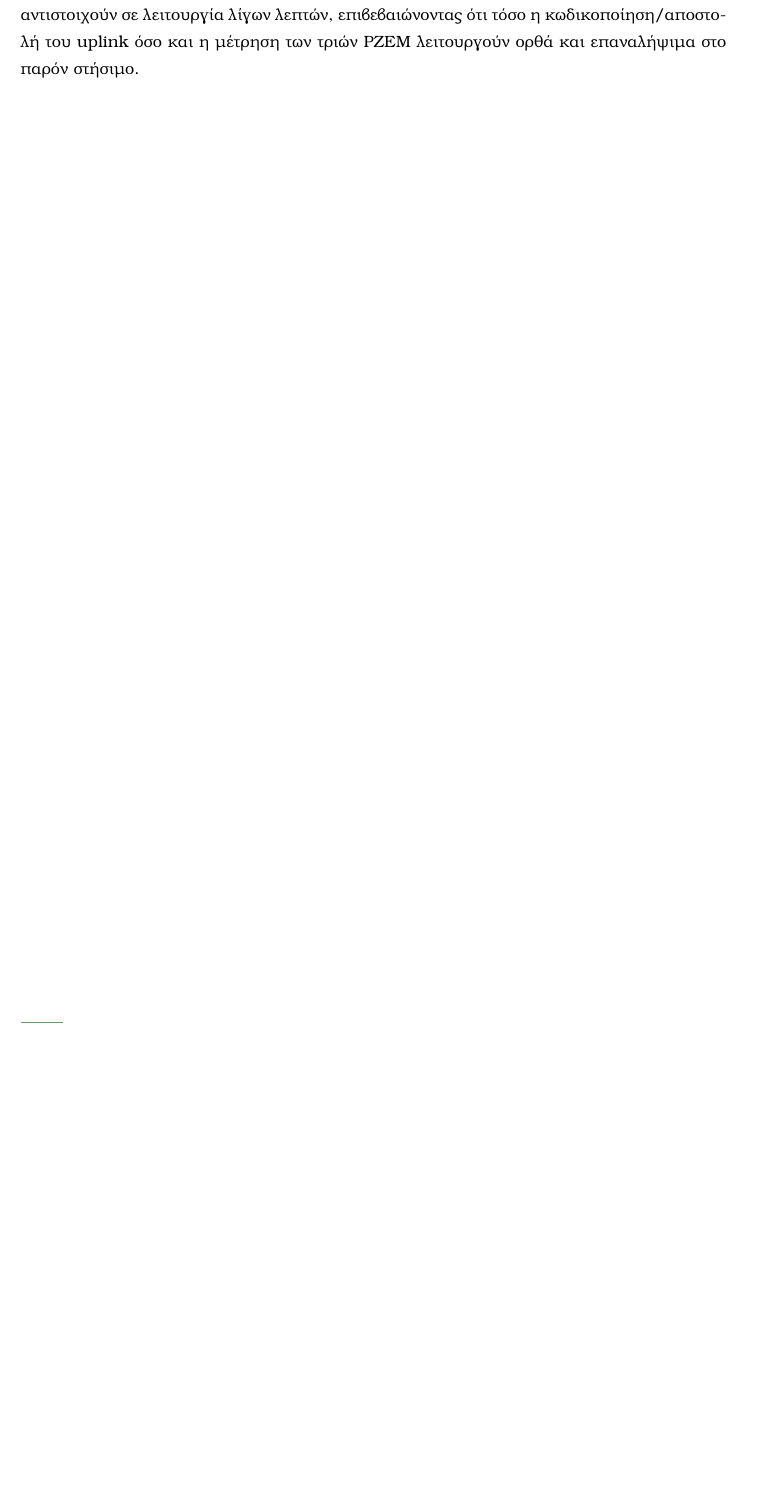
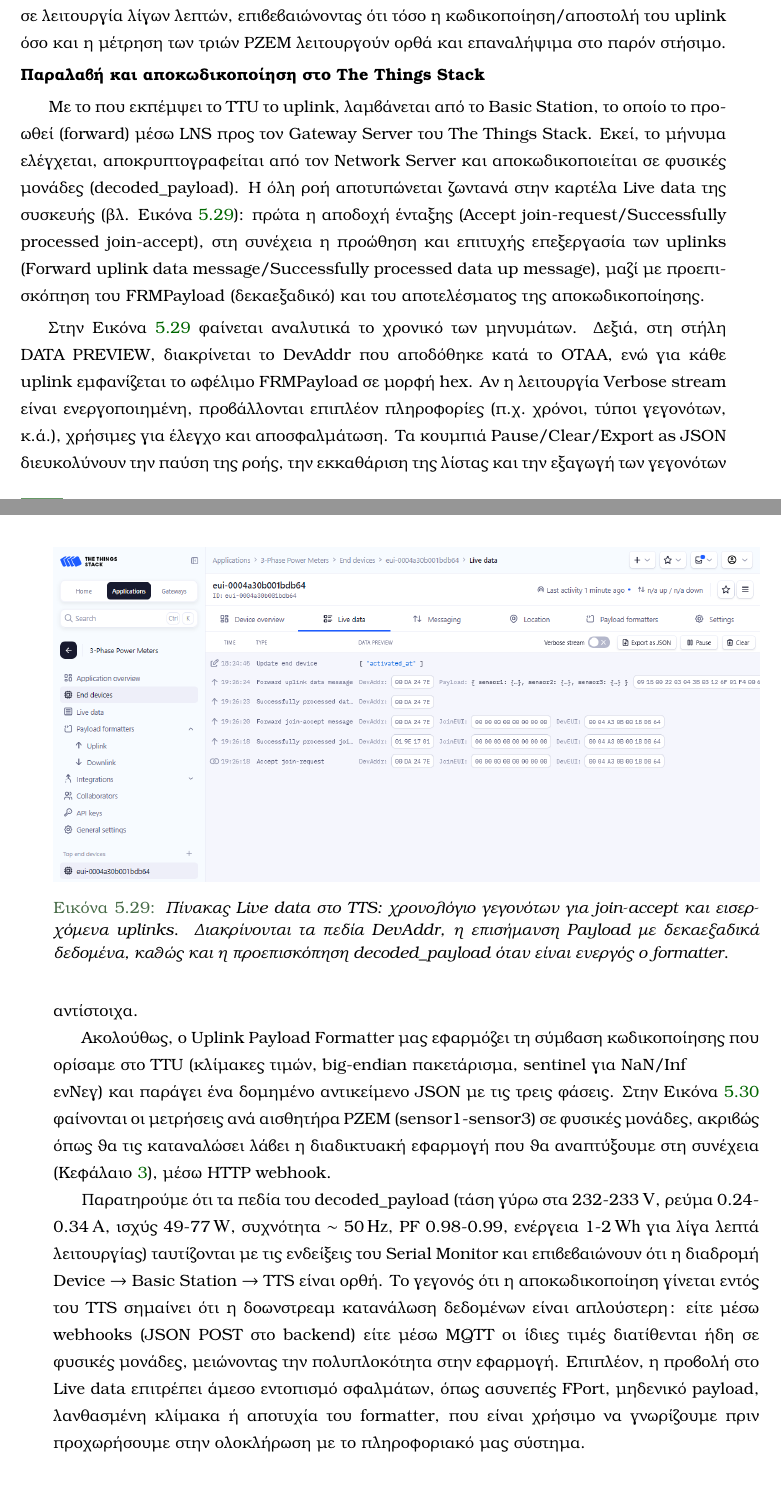
Before and after one commit to TheodorAraps/Dissertation, a LaTeX thesis (main.tex, which reads body_matter/chap5.tex): part of page 140 of 174 before the commit and two parts of pages 140 and 141 of 176 after it, the two joined at a grey line, cut so that both start at the same text, the shorter picture padded with empty space. Compiled offline with pdfLaTeX.

Commit message:
Finished chapter 5

```diff
--- a/body_matter/chap5.tex
+++ b/body_matter/chap5.tex
@@ -1390,3 +1392,35 @@ function decodeUplink(input§\cyan{)}§ {
 και με μικρή επίδραση της θερμοκρασίας του νήματος. Τέλος, οι σωρευτικές τιμές \en{energy} (0.001-0.002$kWh$)
 (δηλ. (1-2$Wh$)) αντιστοιχούν σε λειτουργία λίγων λεπτών, επιβεβαιώνοντας ότι τόσο η κωδικοποίηση/αποστολή
 του \en{uplink} όσο και η μέτρηση των τριών \en{PZEM} λειτουργούν ορθά και επαναλήψιμα στο παρόν στήσιμο.
+
+
+
+\noindent\textbf{Παραλαβή και αποκωδικοποίηση στο \en{The Things Stack}}
+
+Με το που εκπέμψει το \en{TTU} το \en{uplink}, λαμβάνεται από το \en{Basic Station}, το οποίο το προωθεί
+(\en{forward}) μέσω \en{LNS} προς τον \en{Gateway Server} του
+\en{The Things Stack}. Εκεί, το μήνυμα ελέγχεται, αποκρυπτογραφείται από τον \en{Network Server} και αποκωδικοποιείται σε φυσικές μονάδες (\en{decoded\_payload}).
+Η όλη ροή αποτυπώνεται ζωντανά στην καρτέλα \en{Live data} της συσκευής (βλ. Εικόνα \ref{figure5.29}): πρώτα η αποδοχή ένταξης
+(\en{Accept join-request}/\en{Successfully processed join-accept}), στη συνέχεια η προώθηση και επιτυχής
+επεξεργασία των \en{uplinks} (\en{Forward uplink data message}/\en{Successfully processed data up message}),
+μαζί με προεπισκόπηση του \en{FRMPayload} (δεκαεξαδικό) και του αποτελέσματος της αποκωδικοποίησης.
+
+\begin{Illustration}[!ht]
+  \centering
+  \includegraphics[width=1.0\textwidth]{figures/TEST_TTS_CONNECT.png}
+  \caption{Πίνακας \en{Live data} στο \en{TTS}: χρονολόγιο γεγονότων για \en{join-accept} και εισερχόμενα \en{uplinks}. Διακρίνονται τα πεδία \en{DevAddr}, η επισήμανση \en{Payload} με δεκαεξαδικά δεδομένα, καθώς και η προεπισκόπηση \en{decoded\_payload} όταν είναι ενεργός ο \en{formatter}.}
+  \label{figure5.29}
+\end{Illustration}
+
+Στην Εικόνα \ref{figure5.29} φαίνεται αναλυτικά το χρονικό των μηνυμάτων. Δεξιά, στη στήλη \en{DATA PREVIEW},
+διακρίνεται το \en{DevAddr} που αποδόθηκε κατά το \en{OTAA}, ενώ για κάθε \en{uplink} εμφανίζεται το ωφέλιμο
+\en{FRMPayload} σε μορφή \en{hex}. Αν η λειτουργία \en{Verbose stream} είναι ενεργοποιημένη, προβάλλονται
+επιπλέον πληροφορίες (π.χ.\ χρόνοι, τύποι γεγονότων, κ.ά.), χρήσιμες για έλεγχο και αποσφαλμάτωση. Τα κουμπιά
+\en{Pause}/\en{Clear}/\en{Export as JSON} διευκολύνουν την παύση της ροής, την εκκαθάριση της λίστας και την
+εξαγωγή των γεγονότων αντίστοιχα.
+
+Ακολούθως, ο \en{Uplink Payload Formatter} μας εφαρμόζει τη σύμβαση
+κωδικοποίησης που ορίσαμε στο \en{TTU} (κλίμακες τιμών, \en{big-endian} πακετάρισμα, \en{sentinel} για
+\en{NaN}/\en{Inf}\\en{Neg}) και παράγει ένα δομημένο αντικείμενο \en{JSON} με τις τρεις φάσεις. Στην Εικόνα \ref{figure5.30}
+φαίνονται οι μετρήσεις ανά αισθητήρα \en{PZEM} (\en{sensor1-sensor3}) σε φυσικές μονάδες, ακριβώς όπως θα τις
+καταναλώσει λάβει η διαδικτυακή εφαρμογή που θα αναπτύξουμε στη συνέχεια (Κεφάλαιο \ref{chapter6}), μέσω \en{HTTP webhook}.
@@ -1392,0 +1434,13 @@ function decodeUplink(input§\cyan{)}§ {
+  \label{figure5.30}
+\end{Illustration}
+
+Παρατηρούμε ότι τα πεδία του \en{decoded\_payload} (τάση γύρω στα $232$-$233\,\mathrm{V}$, ρεύμα
+$0.24$-$0.34\,\mathrm{A}$, ισχύς $49$-$77\,\mathrm{W}$, συχνότητα $\sim 50\,\mathrm{Hz}$, \en{PF} $0.98$-$0.99$,
+ενέργεια $1$-$2\,\mathrm{Wh}$ για λίγα λεπτά λειτουργίας) ταυτίζονται με τις ενδείξεις του \en{Serial Monitor}
+και επιβεβαιώνουν ότι η διαδρομή \en{Device} $\rightarrow$ \en{Basic Station} $\rightarrow$ \en{TTS} είναι
+ορθή. Το γεγονός ότι η αποκωδικοποίηση γίνεται εντός του \en{TTS} σημαίνει ότι η downstream κατανάλωση δεδομένων
+είναι απλούστερη: είτε μέσω \en{webhooks} (\en{JSON} \en{POST} στο \en{backend}) είτε μέσω \en{MQTT} οι ίδιες
+τιμές διατίθενται ήδη σε φυσικές μονάδες, μειώνοντας την πολυπλοκότητα στην εφαρμογή. Επιπλέον, η προβολή
+στο \en{Live data} επιτρέπει άμεσο εντοπισμό σφαλμάτων, όπως ασυνεπές \en{FPort}, μηδενικό \en{payload},
+λανθασμένη κλίμακα ή αποτυχία του \en{formatter}, που είναι χρήσιμο να γνωρίζουμε πριν προχωρήσουμε στην
+ολοκλήρωση με το πληροφοριακό μας σύστημα.
```
Also changed, not shown: body_matter/chap3.tex (+1 -0 lines), figures/TEST_DECODED_PAYLOAD.png (added), figures/TEST_TTS_CONNECT.png (added), body_matter/chap5.tex (13 more changed lines), 15 other files.
